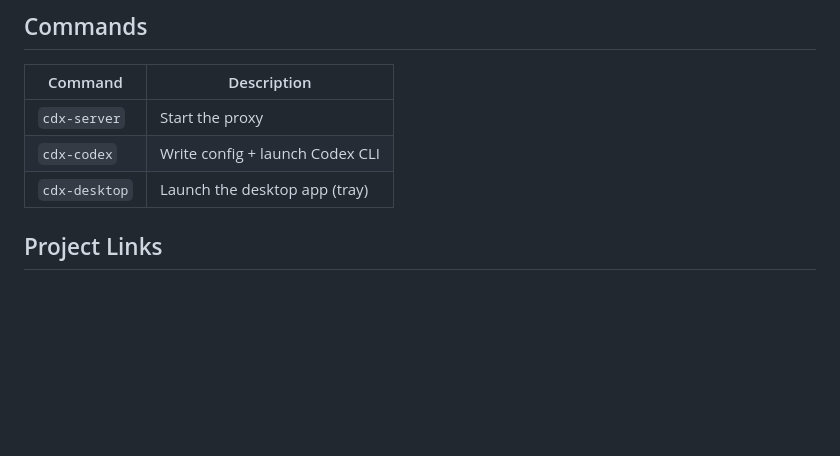
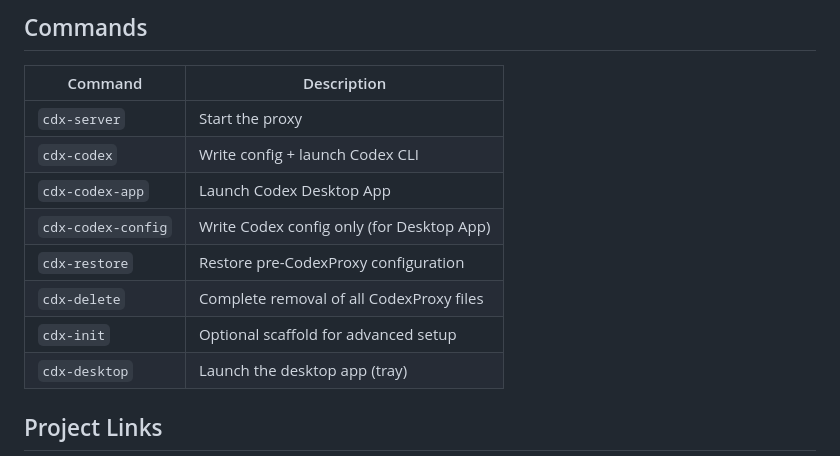
Before and after one commit to chrometechhype/codexproxy, a Markdown page: README.md, the part around the change. Rendered like a GitHub page; blank space fills up the shorter version.

Commit message:
docs: add new commands to README Commands table

```diff
--- a/README.md
+++ b/README.md
@@ -358,6 +358,11 @@ Windows PowerShell:
 | --- | --- |
 | `cdx-server` | Start the proxy |
 | `cdx-codex` | Write config + launch Codex CLI |
+| `cdx-codex-app` | Launch Codex Desktop App |
+| `cdx-codex-config` | Write Codex config only (for Desktop App) |
+| `cdx-restore` | Restore pre-CodexProxy configuration |
+| `cdx-delete` | Complete removal of all CodexProxy files |
+| `cdx-init` | Optional scaffold for advanced setup |
 | `cdx-desktop` | Launch the desktop app (tray) |
 
 ## Project Links
```
